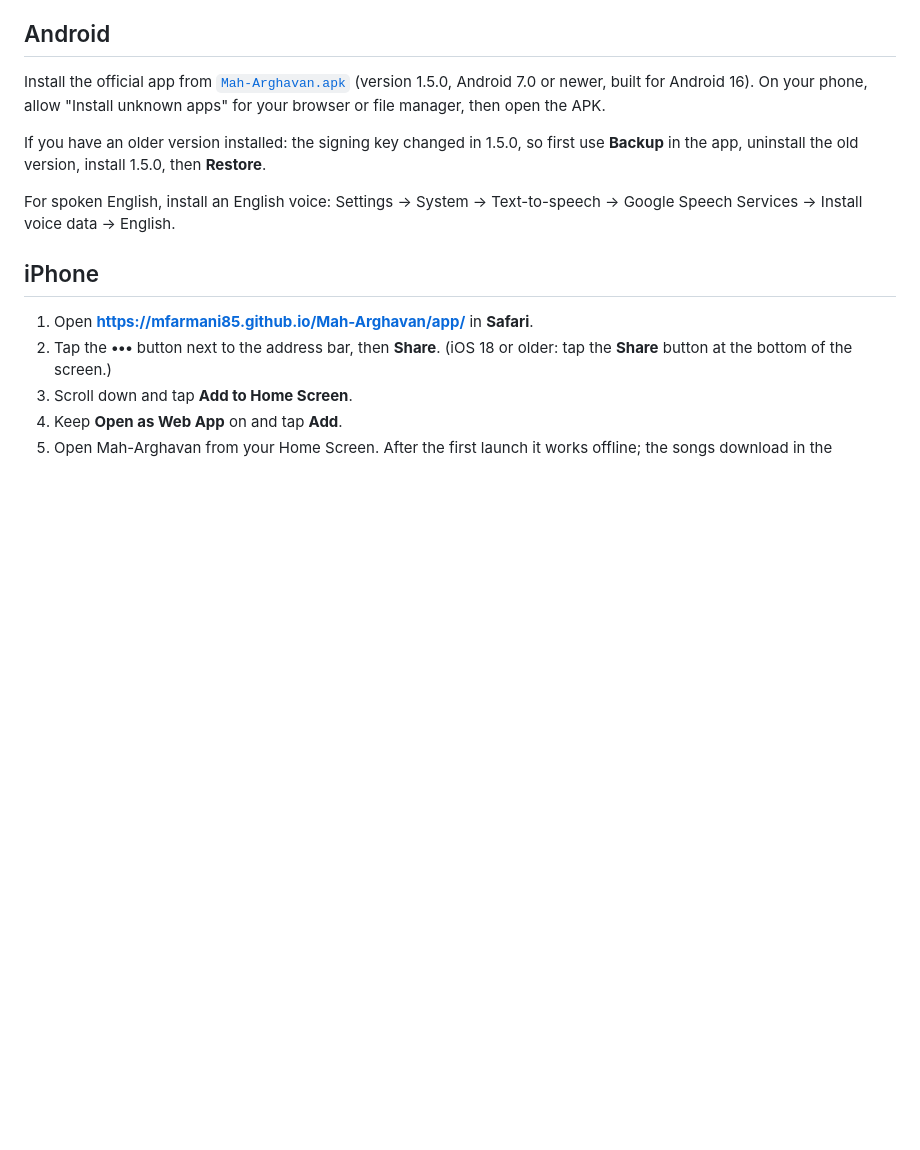
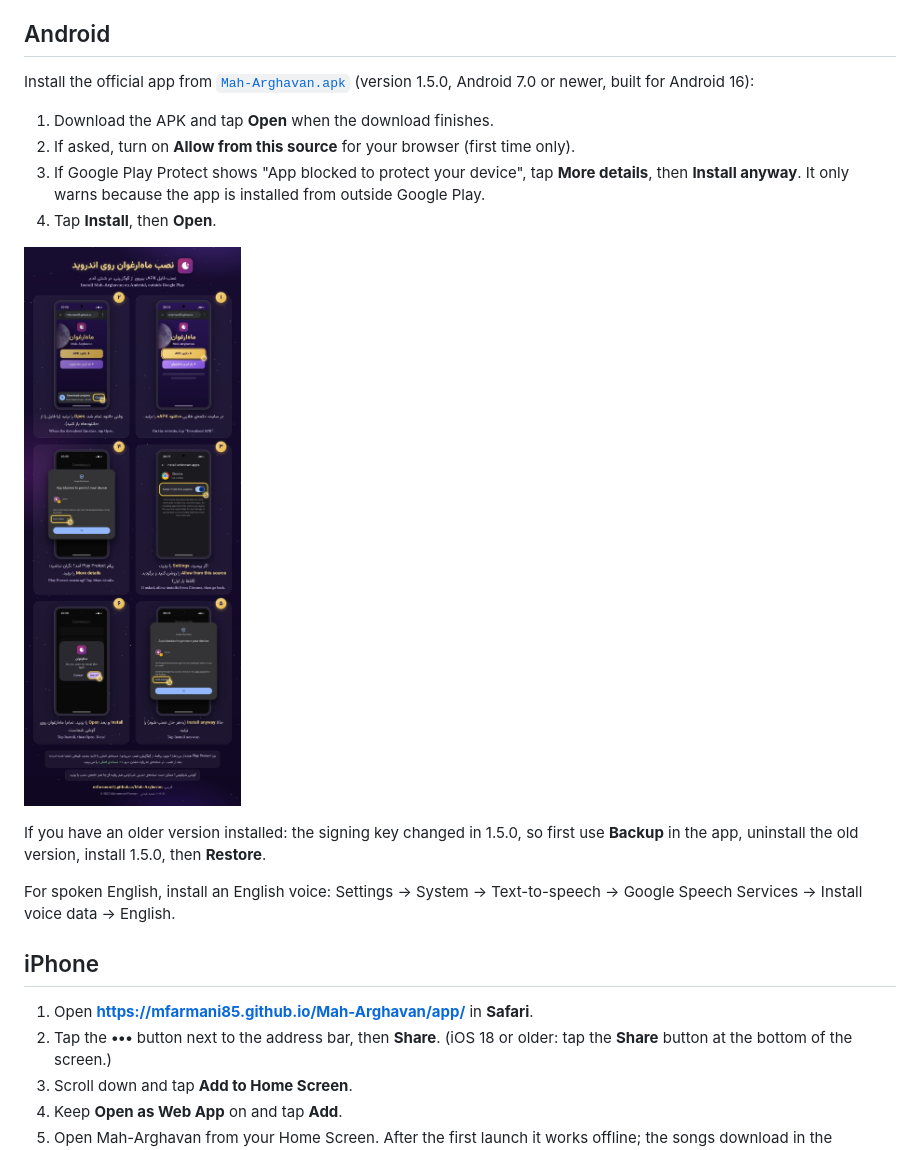
Before and after one commit to Mfarmani85/Mah-Arghavan, a Markdown page: README.md, the part around the change. GitHub-like rendering; pictures changed too: docs/img/android-install-steps.jpg (added); blank space fills up the shorter version.

Commit message:
Add Android install guide by Mohammad Farmani
- Illustrated six-step guide for installing the APK outside Google Play,
  including the Play Protect "More details → Install anyway" steps
- Android steps on the website and in the README updated

Co-Authored-By: Claude Opus 5.5 <noreply@anthropic.com>
Claude-Session: https://claude.ai/code/session_01QAz2DSrF3yrwLiLQ2uLqvE

```diff
--- a/README.md
+++ b/README.md
@@ -11,7 +11,14 @@ Mah-Arghavan is a complete English course for Farsi speakers: 6,000+ words, 48 g
 
 ## Android
 
-Install the official app from [`Mah-Arghavan.apk`](Mah-Arghavan.apk) (version 1.5.0, Android 7.0 or newer, built for Android 16). On your phone, allow "Install unknown apps" for your browser or file manager, then open the APK.
+Install the official app from [`Mah-Arghavan.apk`](Mah-Arghavan.apk) (version 1.5.0, Android 7.0 or newer, built for Android 16):
+
+1. Download the APK and tap **Open** when the download finishes.
+2. If asked, turn on **Allow from this source** for your browser (first time only).
+3. If Google Play Protect shows "App blocked to protect your device", tap **More details**, then **Install anyway**. It only warns because the app is installed from outside Google Play.
+4. Tap **Install**, then **Open**.
+
+![Android install steps](docs/img/android-install-steps.jpg)
 
 If you have an older version installed: the signing key changed in 1.5.0, so first use **Backup** in the app, uninstall the old version, install 1.5.0, then **Restore**.
 
```
Also changed, not shown: docs/img/android-install-steps-full.jpg (added), 1 other file.
